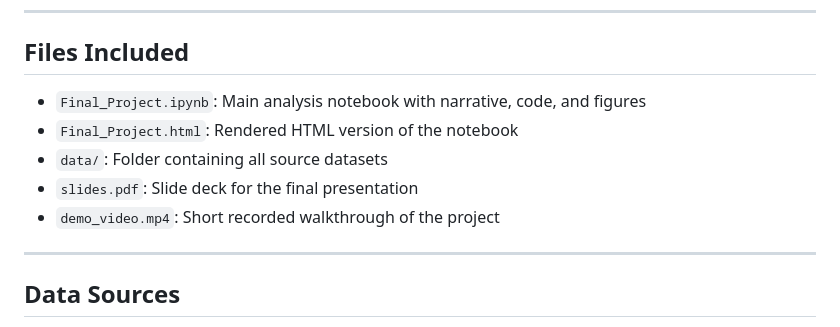
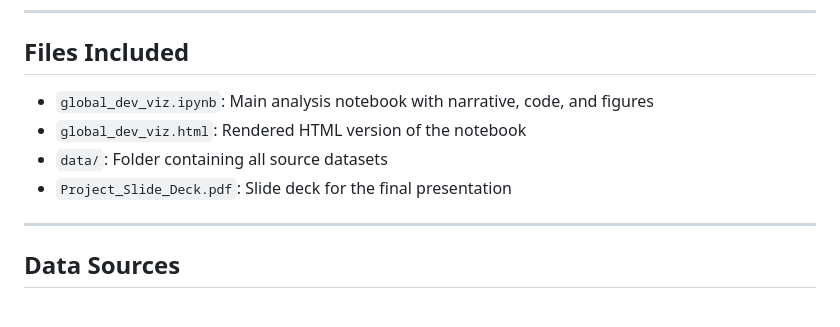
Before and after one commit to deeschoi/Development-Pathways-2011-2023-, a Markdown page: README.md, the part around the change. Rendered like a GitHub page.

Commit message:
Update file list in README with new project files

```diff
--- a/README.md
+++ b/README.md
@@ -9,11 +9,10 @@ How are poverty rates and life expectancy associated with economic capacity acro
 ---
 
 ## Files Included
-- `Final_Project.ipynb`: Main analysis notebook with narrative, code, and figures
-- `Final_Project.html`: Rendered HTML version of the notebook
+- `global_dev_viz.ipynb`: Main analysis notebook with narrative, code, and figures
+- `global_dev_viz.html`: Rendered HTML version of the notebook
 - `data/`: Folder containing all source datasets
-- `slides.pdf`: Slide deck for the final presentation
-- `demo_video.mp4`: Short recorded walkthrough of the project
+- `Project_Slide_Deck.pdf`: Slide deck for the final presentation
 
 ---
 
```
